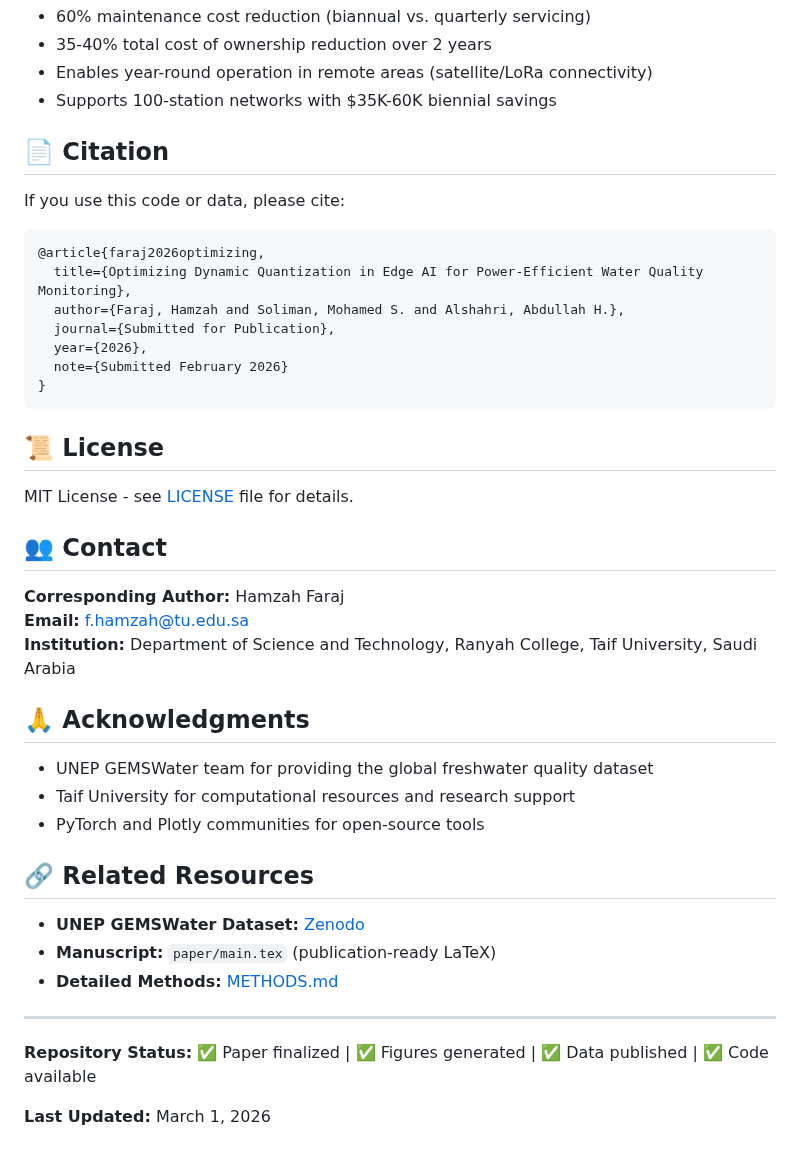
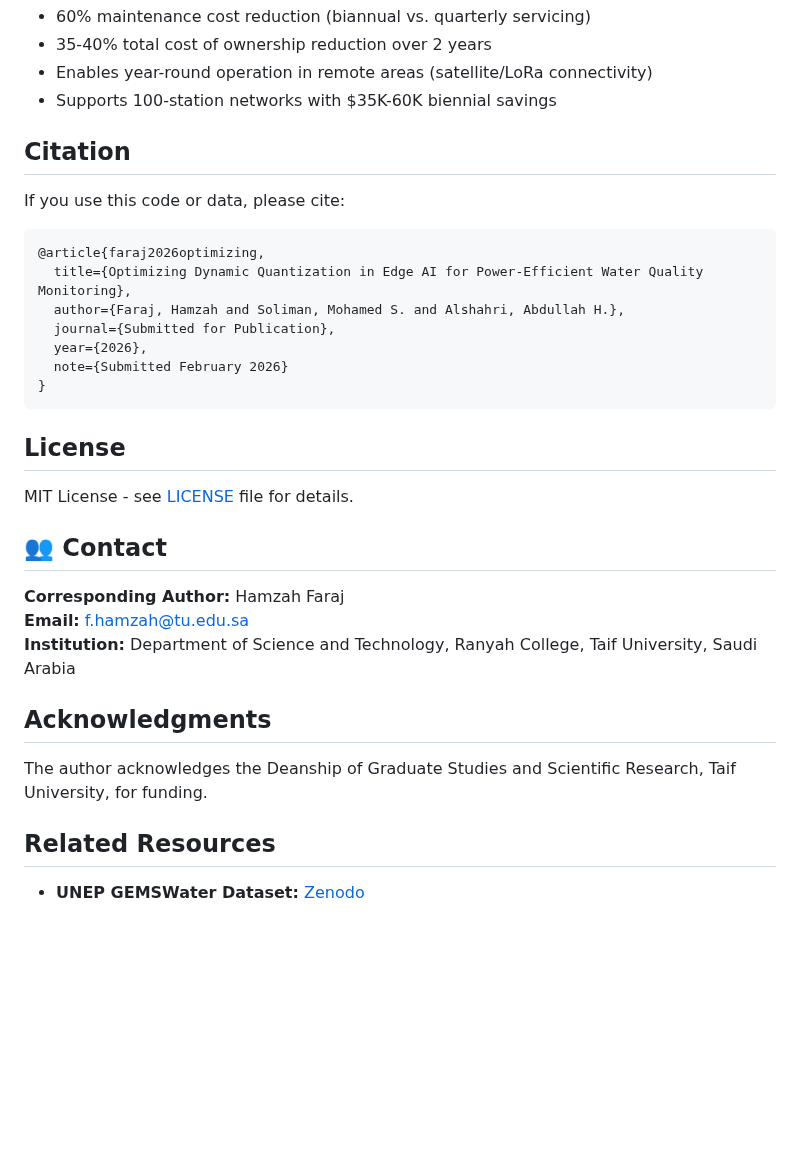
Before and after one commit to drhamzahfaraj/water-quality-edge-ai, a Markdown page: README.md, the part around one of its changes. Drawn GitHub-style; blank space fills up the shorter version.

````diff
--- a/README.md
+++ b/README.md
@@ -265,7 +265,7 @@ This framework enables **autonomous, solar-powered monitoring stations** in remo
 - Enables year-round operation in remote areas (satellite/LoRa connectivity)
 - Supports 100-station networks with $35K-60K biennial savings
 
-## 📄 Citation
+## Citation
 
 If you use this code or data, please cite:
 
@@ -279,7 +279,7 @@ If you use this code or data, please cite:
 }
 ```
 
-## 📜 License
+## License
 
 MIT License - see [LICENSE](LICENSE) file for details.
 
@@ -289,20 +289,10 @@ MIT License - see [LICENSE](LICENSE) file for details.
 **Email:** f.hamzah@tu.edu.sa
 **Institution:** Department of Science and Technology, Ranyah College, Taif University, Saudi Arabia
 
-## 🙏 Acknowledgments
+## Acknowledgments
 
-- UNEP GEMSWater team for providing the global freshwater quality dataset
-- Taif University for computational resources and research support
-- PyTorch and Plotly communities for open-source tools
+The author acknowledges the Deanship of Graduate Studies and Scientific Research, Taif University, for funding.
 
-## 🔗 Related Resources
+## Related Resources
 
 - **UNEP GEMSWater Dataset:** [Zenodo](https://doi.org/10.5281/zenodo.10701676)
-- **Manuscript:** `paper/main.tex` (publication-ready LaTeX)
-- **Detailed Methods:** [METHODS.md](METHODS.md)
-
----
-
-**Repository Status:** ✅ Paper finalized | ✅ Figures generated | ✅ Data published | ✅ Code available
-
-**Last Updated:** March 1, 2026
````
Also changed, not shown: other parts of README.md (+7 -7 lines).
